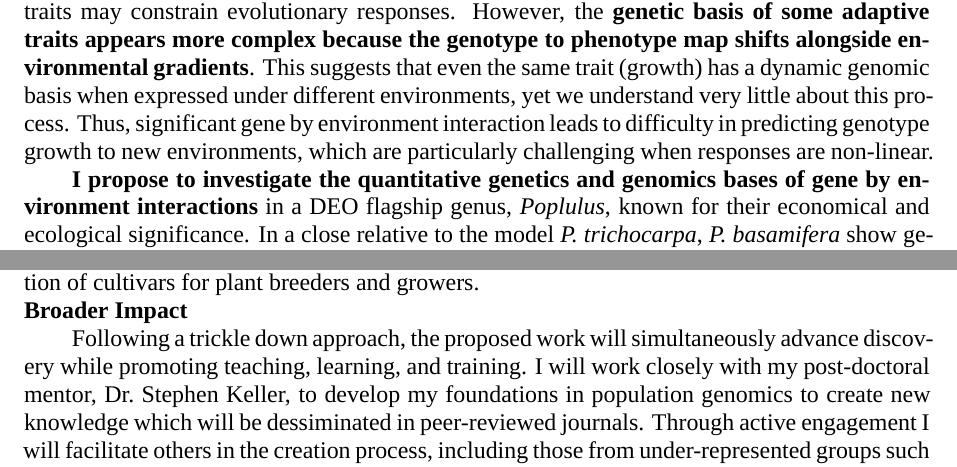
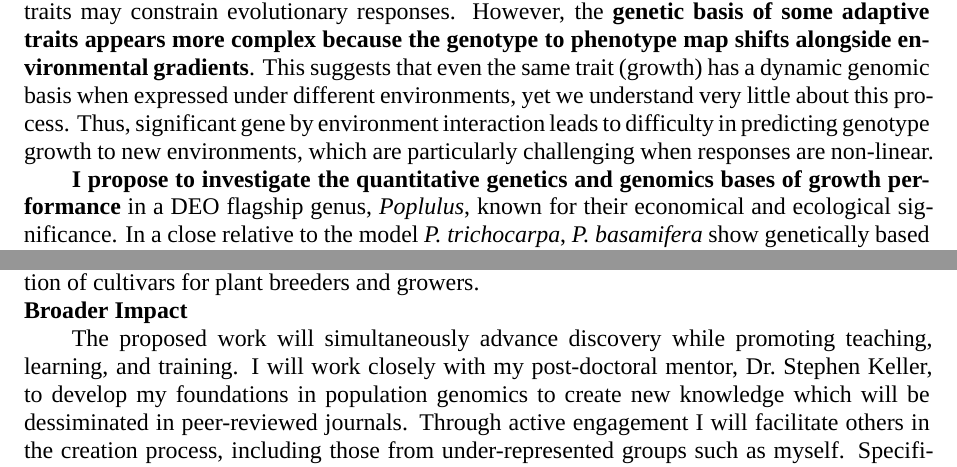
Before and after one commit to stephenrkeller/QC_architecture_of_performance_curves_poplar, an R Markdown document (Documents/03_Project_Summary.Rmd): two parts of page 1 of 2, joined at a grey line, cut so that both start at the same text. Rendered offline with R 4.5, knitr and Pandoc, then LaTeX, with nearby package versions; a font, style sheet, LaTeX package, included part or bibliography that could not be used is replaced or left out.

Commit message:
update project summary

```diff
--- a/Documents/03_Project_Summary.Rmd
+++ b/Documents/03_Project_Summary.Rmd
@@ -23,7 +23,7 @@ fontsize: 11
 
 How does historical selection on natural variation lead to contemporary constraints on growth and productivity under novel environments? Low standing genetic variation in these functional traits may be the key limiting factor in response to novel selection regimes. On the other hand, even if standing genetic variation is large, negative correlations between functional traits may constrain evolutionary responses. However, the **genetic basis of some adaptive traits appears more complex because the genotype to phenotype map shifts alongside environmental gradients**. This suggests that even the same trait (growth) has a dynamic genomic basis when expressed under different environments, yet we understand very little about this process. Thus, significant gene by environment interaction leads to difficulty in predicting genotype growth to new environments, which are particularly challenging when responses are non-linear.
 
-**I propose to investigate the quantitative genetics and genomics bases of gene by environment interactions** in a DEO flagship genus, *Poplulus*, known for their economical and ecological significance. In a close relative to the model *P. trichocarpa*, *P. basamifera* show genetically based clines in phenology with signatures of positive selection and gene-environment associations in regions related to phenology and growth under common garden experiments. However, growing season length (GSL) cues driven by photoperiod vs temperature are typically confounded in these analyses because these environmental parameters covary. Clonal propagation in Populus also is ideal for assessing genotypic responses across environmental gradients, and clonal selection is the principal mode used by plant breeders. Therefore, I aim to achieve two research aims: **1) identify genetic constraints in woody biomass production across an environmental gradient of GSL while controlling for photoperiod** and 2) **uncover the genomic landscape of trade-offs associated with GSL**. that provide a powerful system to understand the impact of historical seletion and gene by environment interactions on productivity.
+**I propose to investigate the quantitative genetics and genomics bases of growth performance** in a DEO flagship genus, *Poplulus*, known for their economical and ecological significance. In a close relative to the model *P. trichocarpa*, *P. basamifera* show genetically based clines in phenology with signatures of positive selection and gene-environment associations in regions related to phenology and growth under common garden experiments. However, growing season length (GSL) cues driven by photoperiod vs temperature are typically confounded in these analyses because these environmental parameters covary. Clonal propagation in Populus also is ideal for assessing genotypic responses across environmental gradients, and clonal selection is the principal mode used by plant breeders. Therefore, I aim to achieve two research aims: **1) identify genetic constraints in woody biomass production across an environmental gradient of GSL while controlling for photoperiod** and 2) **uncover the genomic landscape of trade-offs associated with GSL**. that provide a powerful system to understand the impact of historical seletion and gene by environment interactions on productivity.
 
 \begin{raggedleft}
 \textbf{Intellectual Merit}
@@ -33,5 +33,5 @@ This work will contribute to understanding the limits of adaptation and producti
 \begin{raggedleft}
 \textbf{Broader Impact}
 \end{raggedleft}
-Following a trickle down approach, the proposed work will simultaneously advance discovery while promoting teaching, learning, and training.
+The proposed work will simultaneously advance discovery while promoting teaching, learning, and training.
 I will work closely with my post-doctoral mentor, Dr. Stephen Keller, to develop my foundations in population genomics to create new knowledge which will be dessiminated in peer-reviewed journals. Through active engagement I will facilitate others in the creation process, including those from under-represented groups such as myself. Specifically, I will involve undergraduate researchers in the plant biology department at the University of Vermont in this research with the goal of leading them to co-authored publications. Since Burlington, Vermont is a resettlement site for refugee from Nepal, Vietnam, and Africa, I will host 2 week hands on workshops for local high schools in our common garden plots where they will actively participate in sampling with the aim of fostering appreciation for the importance of sustaining plant productivity under climate change and providing real life experiences of how science works. I will further dessiminate the outcomes of the proposed work to scientists at conferences and poplar breeders. Finally, for full transparency in uncovering findings, all data generated from this project will be stored and shared on open data repositories such as NCBI SRA, iPlant, and open access data repositories, with fully documented workflows to faciliate repeatable analyses.
```
Also changed, not shown: Documents/03_Project_Summary.pdf.
